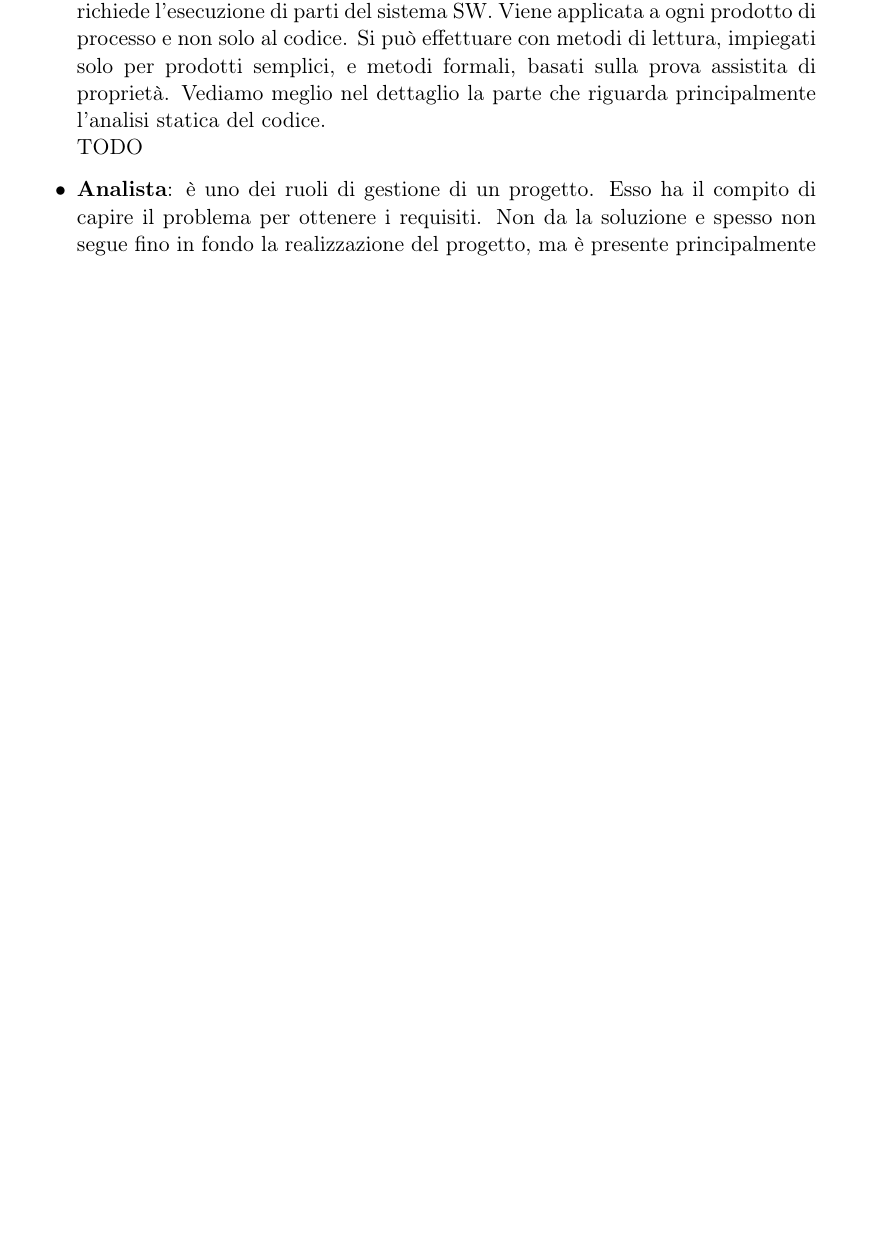
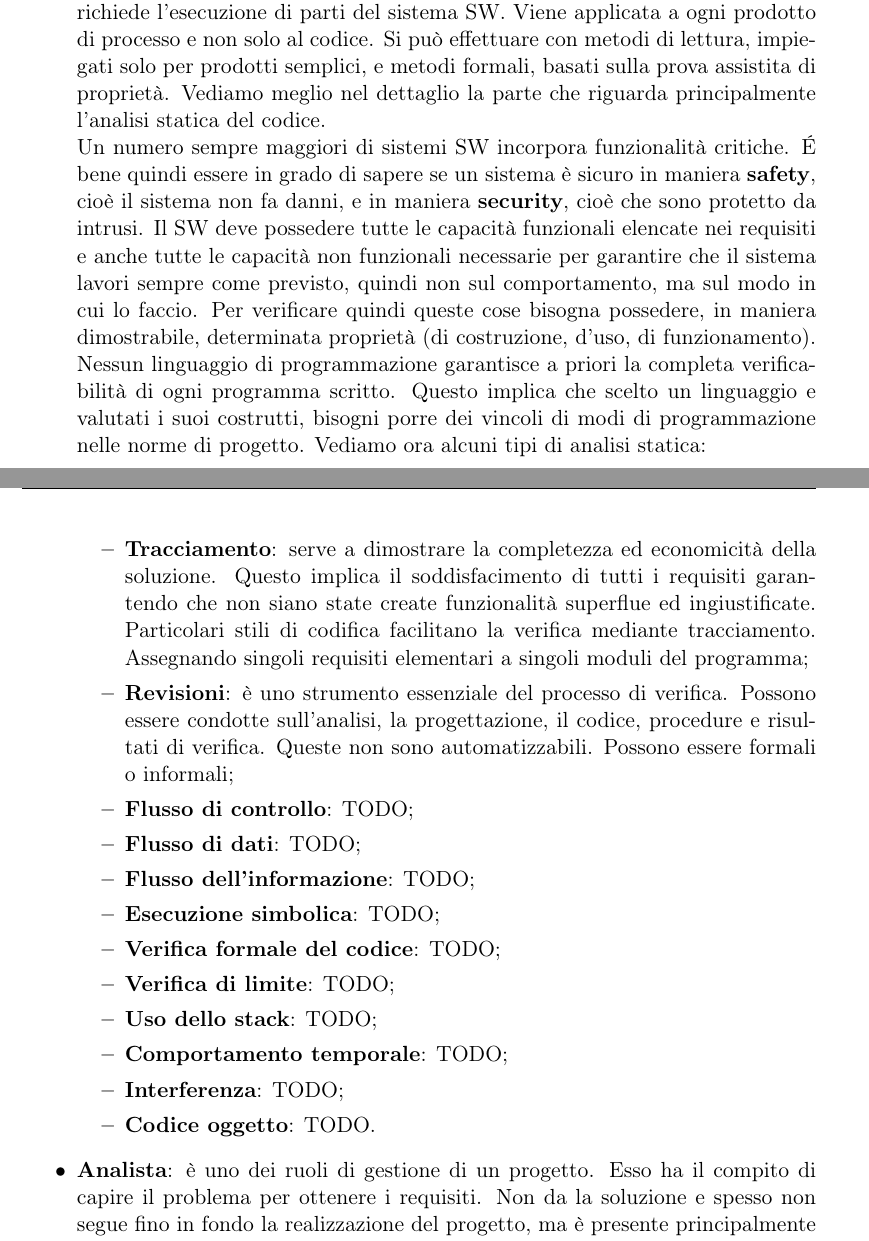
Before and after one commit to ptesser/personal-guidebook, a LaTeX document (glossary_swe/glossario.tex, which reads glossary_swe/content/A.tex): part of page 4 of 38 before the commit and two parts of pages 4 and 5 of 39 after it, the two joined at a grey line, cut so that both start at the same text, the shorter picture padded with empty space. Compiled offline with pdfLaTeX.

Commit message:
Title: [doc][swe] iniziata stesura tecniche di verifica Desc: Task: Reported in #id_task Option: [option][option] END

```diff
--- a/glossary_swe/content/A.tex
+++ b/glossary_swe/content/A.tex
@@ -62,8 +62,22 @@
 
 
 		\item \textbf{Analisi statica}: [VV] attività di verifica applicabile anche sui documenti. Non richiede l'esecuzione di parti del sistema SW. Viene applicata a ogni prodotto di processo e non solo al codice. Si può effettuare con metodi di lettura, impiegati solo per prodotti semplici, e metodi formali, basati sulla prova assistita di proprietà. Vediamo meglio nel dettaglio la parte che riguarda principalmente l'analisi statica del codice. \newline
-		TODO
-
+		Un numero sempre maggiori di sistemi SW incorpora funzionalità critiche. \'E bene quindi essere in grado di sapere se un sistema è sicuro in maniera \textbf{safety}, cioè il sistema non fa danni, e in maniera \textbf{security}, cioè che sono protetto da intrusi. Il SW deve possedere tutte le capacità funzionali elencate nei requisiti e anche tutte le capacità non funzionali necessarie per garantire che il sistema lavori sempre come previsto, quindi non sul comportamento, ma sul modo in cui lo faccio. Per verificare quindi queste cose bisogna possedere, in maniera dimostrabile, determinata proprietà (di costruzione, d'uso, di funzionamento). \newline
+		Nessun linguaggio di programmazione garantisce a priori la completa verificabilità di ogni programma scritto. Questo implica che scelto un linguaggio e valutati i suoi costrutti, bisogni porre dei vincoli di modi di programmazione nelle norme di progetto. Vediamo ora alcuni tipi di analisi statica:
+			\begin{itemize}
+				\item \textbf{Tracciamento}: serve a dimostrare la completezza ed economicità della soluzione. Questo implica il soddisfacimento di tutti i requisiti garantendo che non siano state create funzionalità superflue ed ingiustificate. Particolari stili di codifica facilitano la verifica mediante tracciamento. Assegnando singoli requisiti elementari a singoli moduli del programma;
+				\item \textbf{Revisioni}: è uno strumento essenziale del processo di verifica. Possono essere condotte sull'analisi, la progettazione, il codice, procedure e risultati di verifica. Queste non sono automatizzabili. Possono essere formali o informali;
+				\item \textbf{Flusso di controllo}: TODO;
+				\item \textbf{Flusso di dati}: TODO;
+				\item \textbf{Flusso dell'informazione}: TODO;
+				\item \textbf{Esecuzione simbolica}: TODO;
+				\item \textbf{Verifica formale del codice}: TODO;
+				\item \textbf{Verifica di limite}: TODO;
+				\item \textbf{Uso dello stack}: TODO;
+				\item \textbf{Comportamento temporale}: TODO;
+				\item \textbf{Interferenza}: TODO;
+				\item \textbf{Codice oggetto}: TODO.
+			\end{itemize}
 
 
 
```
